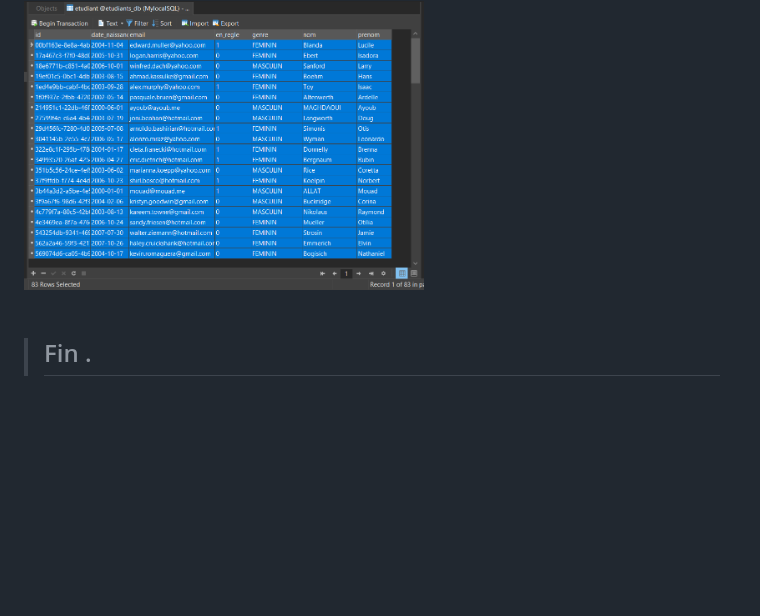
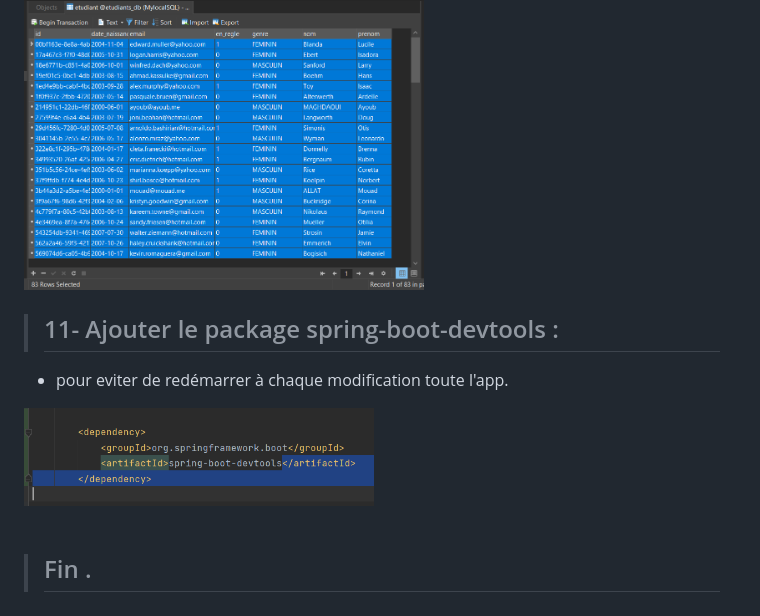
Before and after one commit to ubmagh/spring-students-management, a Markdown page: README.md, the part around the change. Rendered like a GitHub page; pictures changed too: assets/21.png (added); blank space fills up the shorter version.

Commit message:
1️⃣1️⃣ : added spring-boot-devtools + bg changed

```diff
--- a/README.md
+++ b/README.md
@@ -136,6 +136,16 @@ Application JEE en spring pour gérer les étudiant.
 <img src="./assets/20.png" width="400">
 
 
+<br/>
+
+> ## 11- Ajouter le package spring-boot-devtools  :
+
+* pour eviter de redémarrer à chaque modification toute l'app.
+
+<img src="./assets/21.png" width="350">
+
+
+
 
 <br/>
 <br/>
```
Also changed, not shown: 2 other files.
